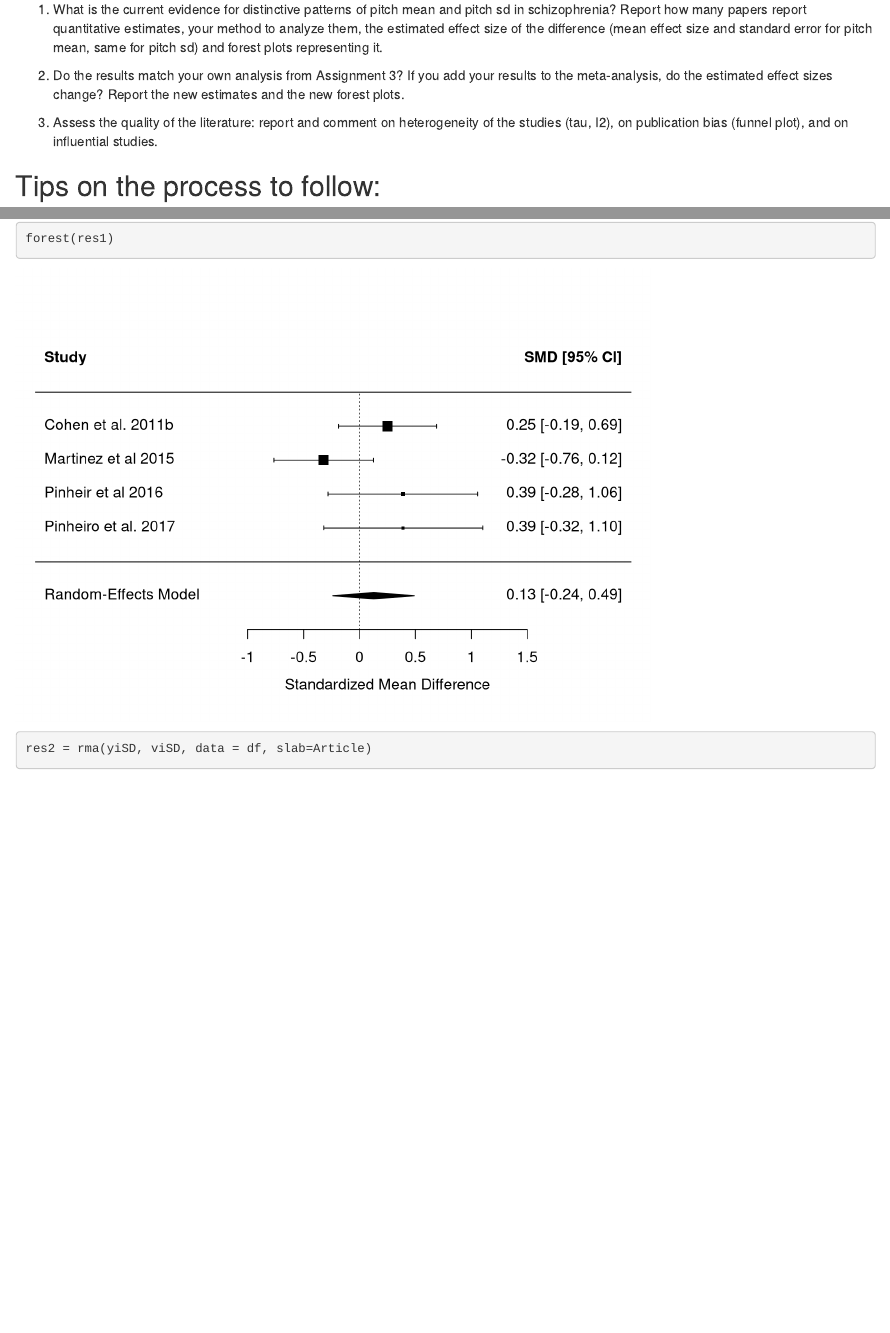
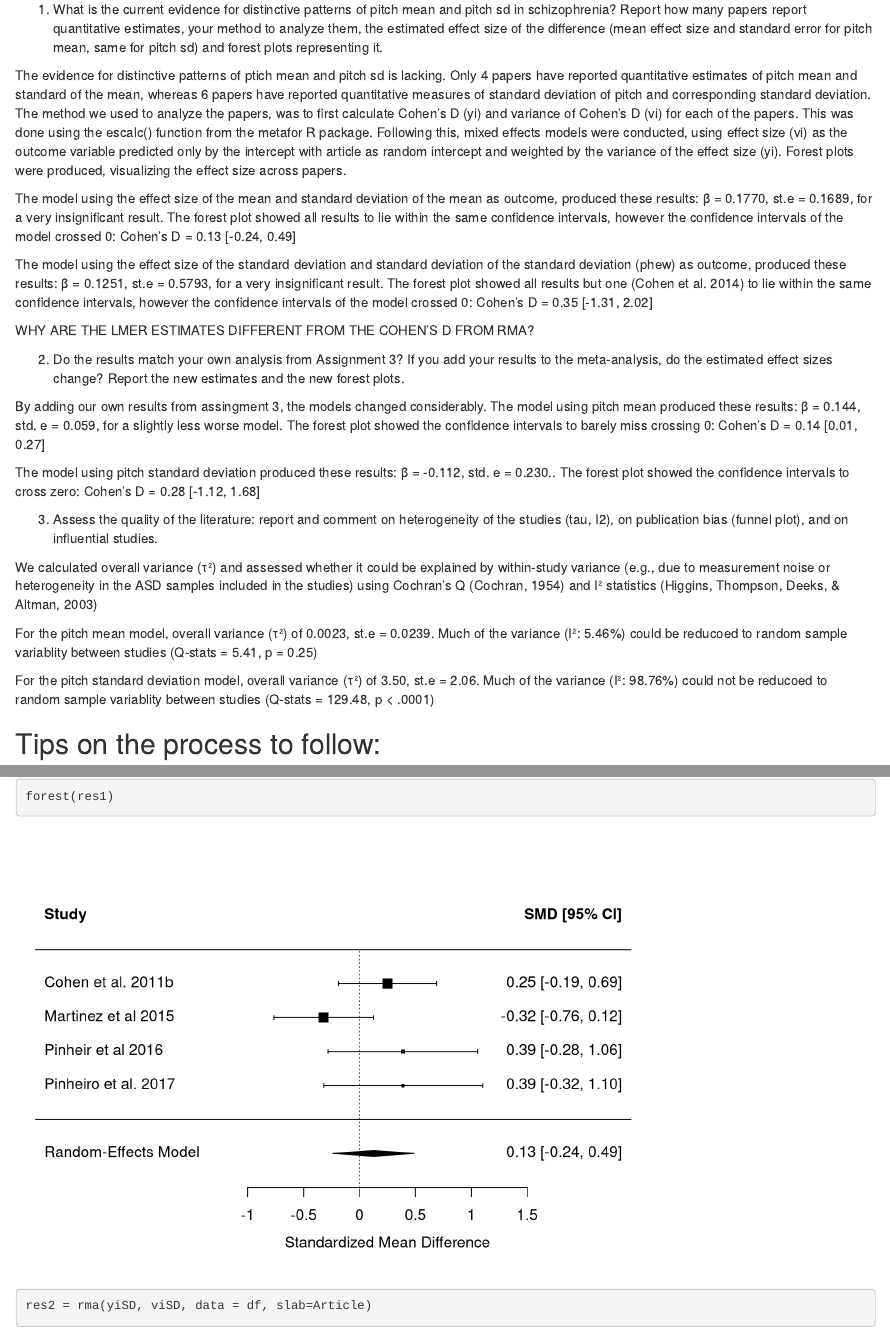
Before and after one commit to HLasse/MetaAnalysis, an R Markdown document (A5_MetaAnalysis.Rmd): the page in a window 1100 px wide, from 280 px down, and a second part further down, joined at a grey line. Rendered offline with R 4.5, knitr and Pandoc, with nearby package versions.

Commit message:
exam commit

```diff
--- a/A5_MetaAnalysis.Rmd
+++ b/A5_MetaAnalysis.Rmd
@@ -15,9 +15,34 @@ knitr::opts_chunk$set(echo = TRUE)
 
 1. What is the current evidence for distinctive patterns of pitch mean and pitch sd in schizophrenia? Report how many papers report quantitative estimates, your method to analyze them, the estimated effect size of the difference (mean effect size and standard error for pitch mean, same for pitch sd) and forest plots representing it.
 
+The evidence for distinctive patterns of ptich mean and pitch sd is lacking. Only 4 papers have reported quantitative estimates of pitch mean and standard of the mean, whereas 6 papers have reported quantitative measures of standard deviation of pitch and corresponding standard deviation.
+The method we used to analyze the papers, was to first calculate Cohen's D  (yi) and variance of Cohen's D (vi) for each of the papers. This was done using the escalc() function from the metafor R package. Following this, mixed effects models were conducted, using effect size (vi) as the outcome variable predicted only by the intercept with article as random intercept and weighted by the variance of the effect size (yi).
+Forest plots were produced, visualizing the effect size across papers.
+
+The model using the effect size of the mean and standard deviation of the mean as outcome, produced these results:
+β = 0.1770, st.e = 0.1689, for a very insignificant result. The forest plot showed all results to lie within the same confidence intervals, however the confidence intervals of the model crossed 0: Cohen's D = 0.13 [-0.24, 0.49]
+
+The model using the effect size of the standard deviation and standard deviation of the standard deviation (phew) as outcome, produced these results:
+β = 0.1251, st.e = 0.5793, for a very insignificant result. The forest plot showed all results but one (Cohen et al. 2014) to lie within the same confidence intervals, however the confidence intervals of the model crossed 0: Cohen's D = 0.35 [-1.31, 2.02]
+
+WHY ARE THE LMER ESTIMATES DIFFERENT FROM THE COHEN'S D FROM RMA?
+
 2. Do the results match your own analysis from Assignment 3? If you add your results to the meta-analysis, do the estimated effect sizes change? Report the new estimates and the new forest plots.
 
+By adding our own results from assingment 3, the models changed considerably. The model using pitch mean produced these results:
+β = 0.144, std. e = 0.059, for a slightly less worse model. The forest plot showed the confidence intervals to barely miss crossing 0: Cohen's D = 0.14 [0.01, 0.27]
+
+The model using pitch standard deviation produced these results:
+β = -0.112, std. e = 0.230.. The forest plot showed the confidence intervals to cross zero: Cohen's D = 0.28 [-1.12, 1.68]
+
 3. Assess the quality of the literature: report and comment on heterogeneity of the studies (tau, I2), on publication bias (funnel plot), and on influential studies.
+
+We calculated overall variance (τ²) and assessed whether it could be explained by within-study variance (e.g., due to measurement noise or heterogeneity in the ASD samples included in the studies) using Cochran’s Q (Cochran, 1954) and I² statistics (Higgins, Thompson, Deeks, & Altman, 2003)
+
+
+For the pitch mean model, overall variance (τ²) of 0.0023, st.e = 0.0239. Much of the variance (I²: 5.46%) could be reducoed to random sample variablity between studies (Q-stats = 5.41, p = 0.25)
+
+For the pitch standard deviation model, overall variance (τ²) of 3.50, st.e = 2.06. Much of the variance (I²: 98.76%) could not be reducoed to random sample variablity between studies (Q-stats = 129.48, p < .0001)
 
 ## Tips on the process to follow:
 
```
Also changed, not shown: A5_MetaAnalysis.Rmd (14 more changed lines).
